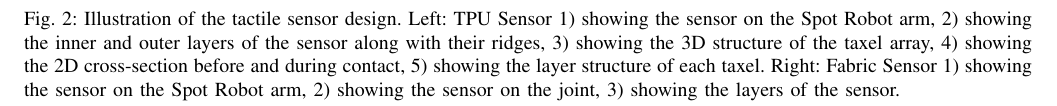
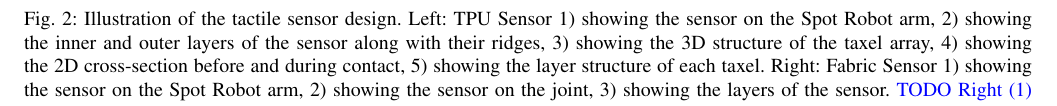
Before and after one commit to AdamImd/IROS2026, a LaTeX paper (root.tex, which reads sections/related_works.tex): part of page 2 of 6, cut so that both start at the same text. Compiled offline with pdfLaTeX.

Commit message:
Updates from Overleaf

```diff
--- a/sections/related_works.tex
+++ b/sections/related_works.tex
@@ -5,7 +5,7 @@
 \begin{figure*}[t]
 \centering
 \includegraphics[width=0.95\textwidth]{images/CLOAK_Overall_Both.pdf}
-\caption{Illustration of the tactile sensor design. Left: TPU Sensor 1) showing the sensor on the Spot Robot arm, 2) showing the inner and outer layers of the sensor along with their ridges, 3) showing the 3D structure of the taxel array, 4) showing the 2D cross-section before and during contact, 5) showing the layer structure of each taxel. Right: Fabric Sensor 1) showing the sensor on the Spot Robot arm, 2) showing the sensor on the joint, 3) showing the layers of the sensor.}
+\caption{Illustration of the tactile sensor design. Left: TPU Sensor 1) showing the sensor on the Spot Robot arm, 2) showing the inner and outer layers of the sensor along with their ridges, 3) showing the 3D structure of the taxel array, 4) showing the 2D cross-section before and during contact, 5) showing the layer structure of each taxel. Right: Fabric Sensor 1) showing the sensor on the Spot Robot arm, 2) showing the sensor on the joint, 3) showing the layers of the sensor. \ktxt{TODO Right (1)}}
 \label{fig:tactile_sensors_both}
 \end{figure*}
 
```
